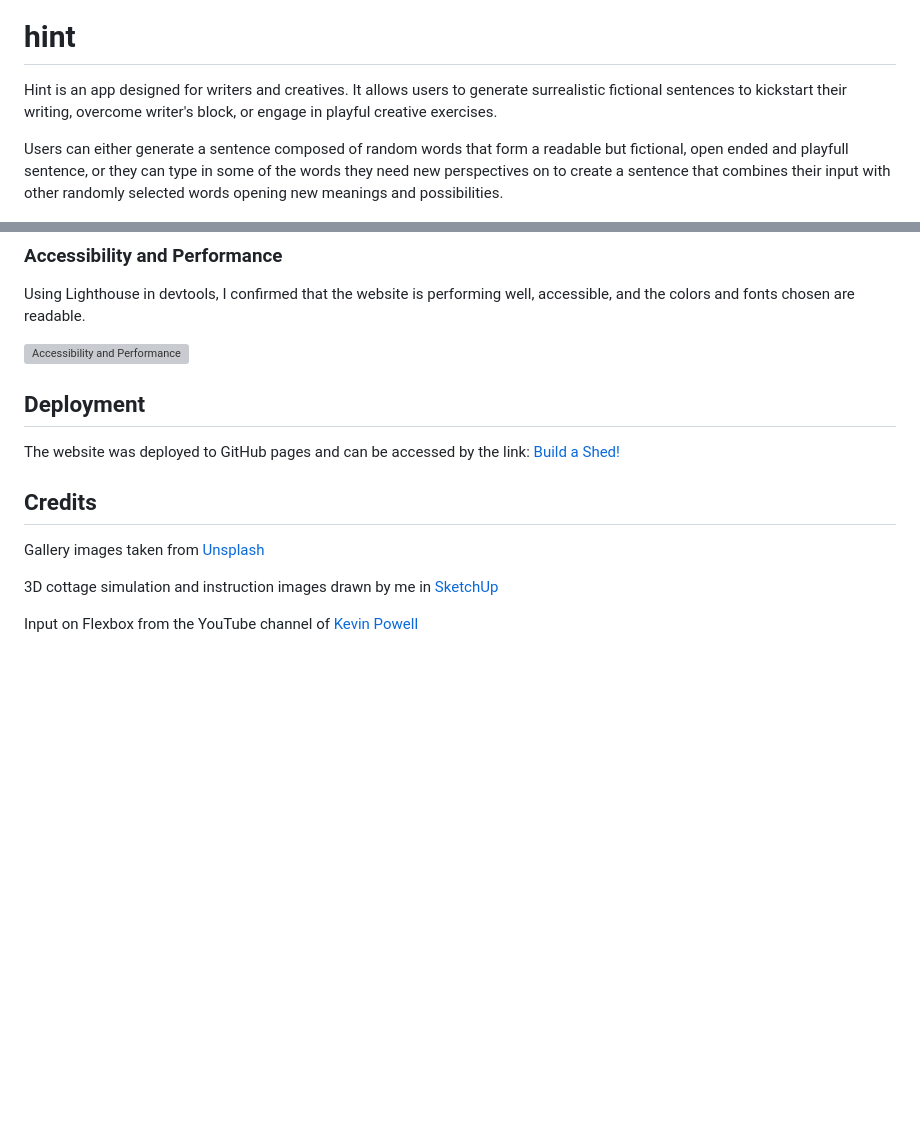
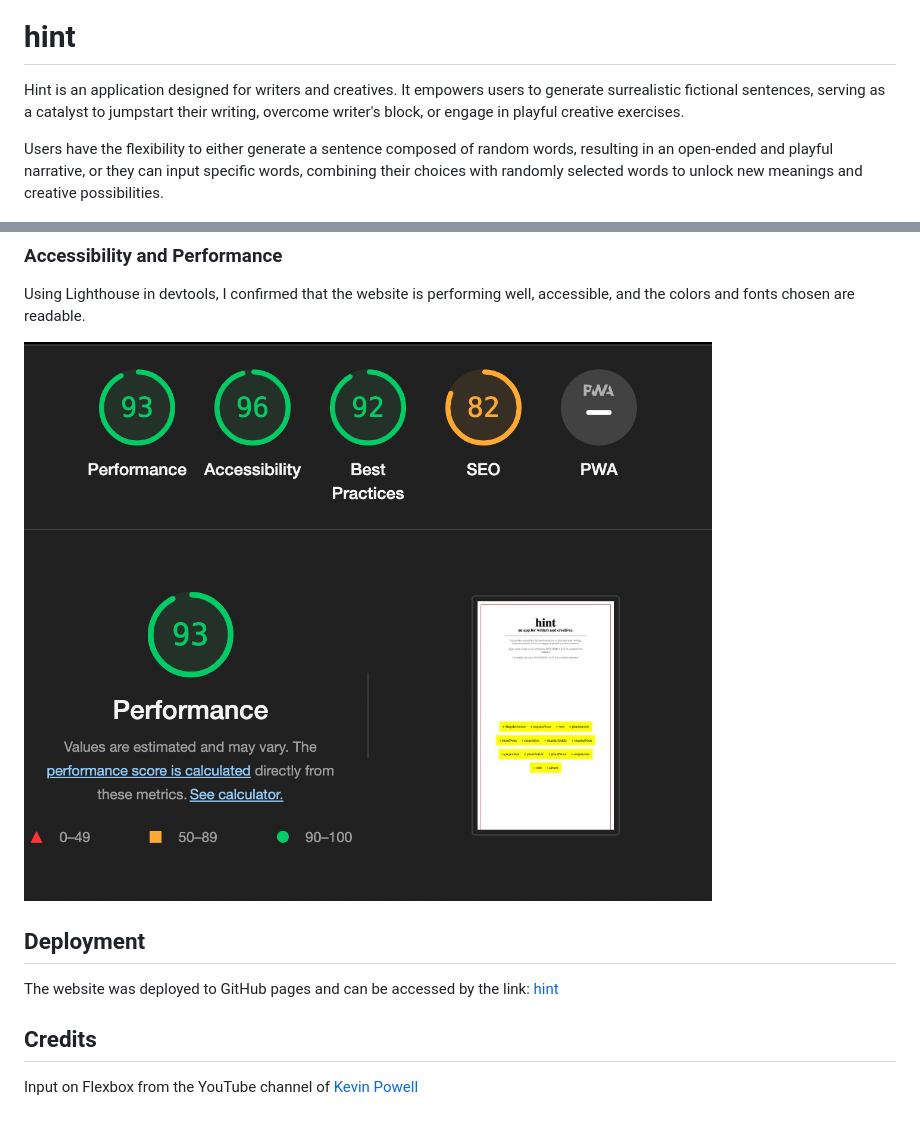
Before and after one commit to DinisMachado87/hint, a Markdown page: README.md, 2 parts joined by grey strips. Drawn GitHub-style; pictures changed too: documentation/lighthouse.png (added); blank space fills up the shorter version; grey boxes are pictures that could not be loaded.

```diff
--- a/README.md
+++ b/README.md
@@ -2,9 +2,9 @@
 
 # hint
 
-Hint is an app designed for writers and creatives. It allows users to generate surrealistic fictional sentences to kickstart their writing, overcome writer's block, or engage in playful creative exercises.
+Hint is an application designed for writers and creatives. It empowers users to generate surrealistic fictional sentences, serving as a catalyst to jumpstart their writing, overcome writer's block, or engage in playful creative exercises.
 
-Users can either generate a sentence composed of random words that form a readable but fictional, open ended and playfull sentence, or they can type in some of the words they need new perspectives on to create a sentence that combines their input with other randomly selected words opening new meanings and possibilities.
+Users have the flexibility to either generate a sentence composed of random words, resulting in an open-ended and playful narrative, or they can input specific words, combining their choices with randomly selected words to unlock new meanings and creative possibilities.
 
 ![Layout](documentation/img1.png)
 ![Layout](documentation/img2.png)
@@ -61,16 +69,12 @@ No errors or warnings were found when passing through the official W3C (Jigsaw)
 
 Using Lighthouse in devtools, I confirmed that the website is performing well, accessible, and the colors and fonts chosen are readable.
 
-![Accessibility and Performance](Documentation/acessibility_performance.png)
+![Accessibility and Performance](documentation/lighthouse.png)
 
 ## Deployment
 
-The website was deployed to GitHub pages and can be accessed by the link: [Build a Shed!](https://dinismachado87.github.io/buildashed-main/index.html)
+The website was deployed to GitHub pages and can be accessed by the link: [hint](https://dinismachado87.github.io/hint/)
 
 ## Credits
 
-Gallery images taken from [Unsplash](https://unsplash.com/)
-
-3D cottage simulation and instruction images drawn by me in [SketchUp](https://www.sketchup.com/)
-
 Input on Flexbox from the YouTube channel of [Kevin Powell](https://www.youtube.com/user/KepowOb)
```
Also changed, not shown: other parts of README.md (+17 -9 lines).
